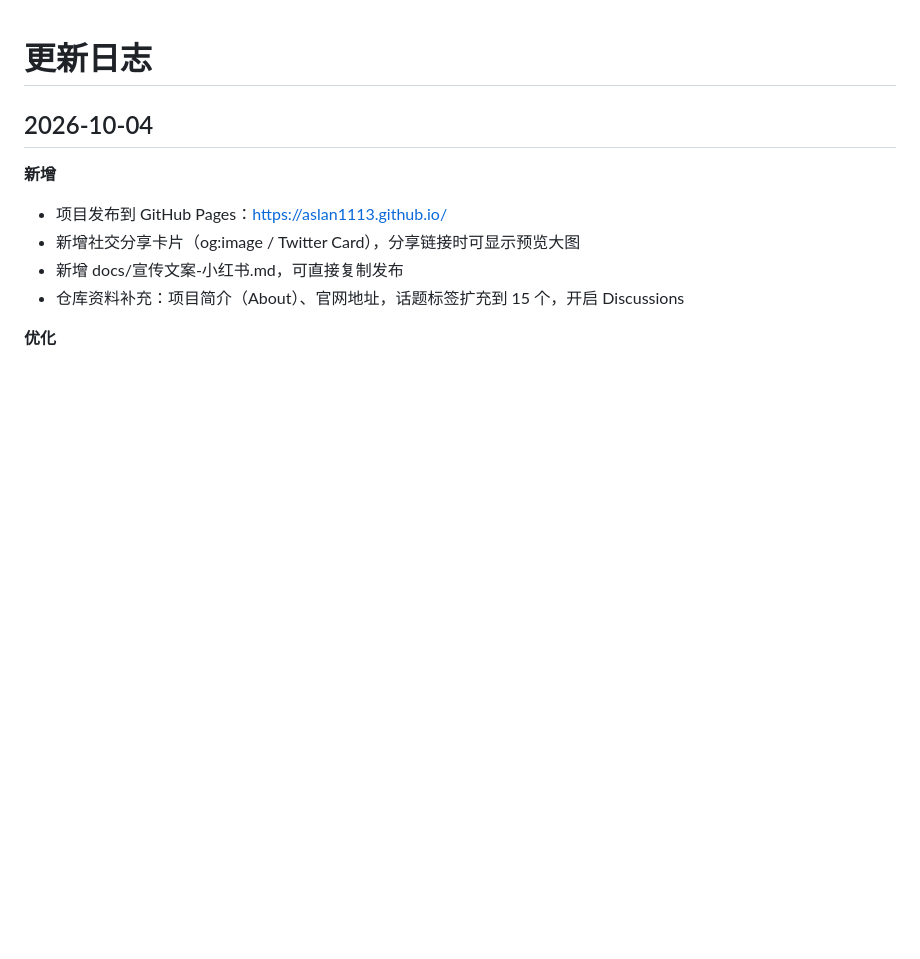
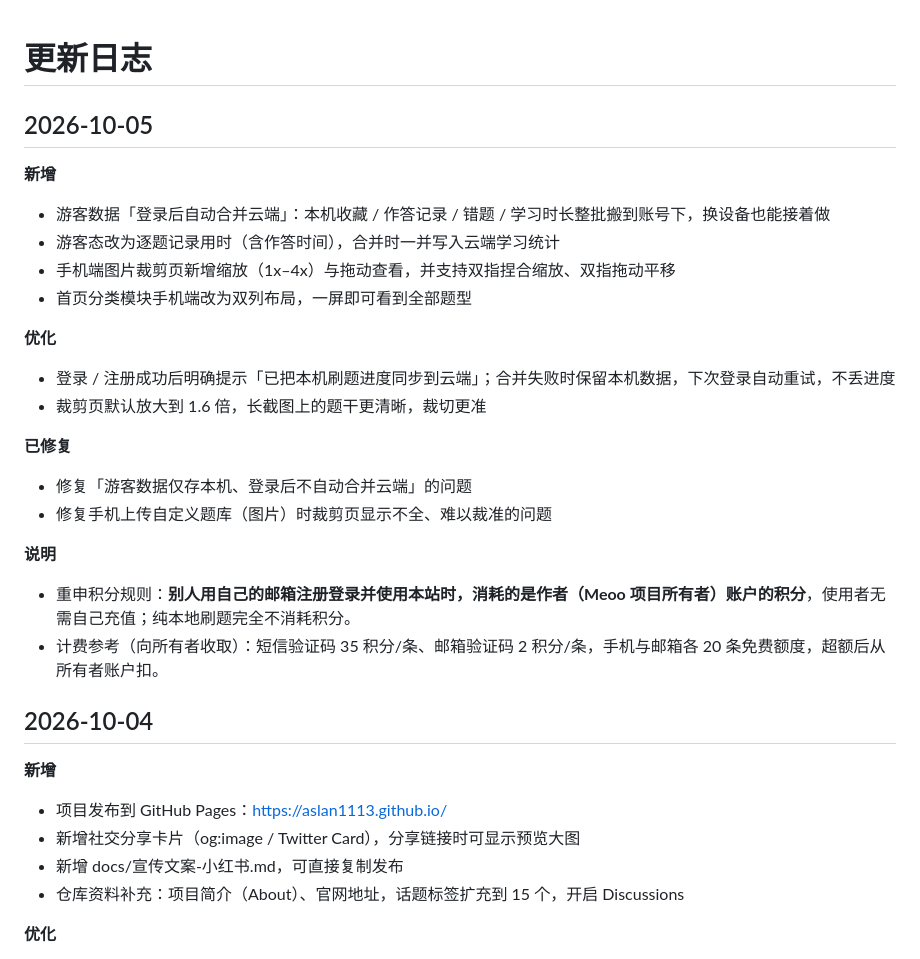
Before and after one commit to Aslan1113/Aslan1113.github.io, a Markdown page: CHANGELOG.md, the part around the change. Rendered like a GitHub page; blank space fills up the shorter version.

Commit message:
docs(CHANGELOG): 新增 2026-10-05 更新（游客数据自动合并、裁剪缩放/双指、首页双列）

```diff
--- a/CHANGELOG.md
+++ b/CHANGELOG.md
@@ -1,4 +1,24 @@
 # 更新日志
+
+## 2026-10-05
+
+**新增**
+- 游客数据「登录后自动合并云端」：本机收藏 / 作答记录 / 错题 / 学习时长整批搬到账号下，换设备也能接着做
+- 游客态改为逐题记录用时（含作答时间），合并时一并写入云端学习统计
+- 手机端图片裁剪页新增缩放（1x–4x）与拖动查看，并支持双指捏合缩放、双指拖动平移
+- 首页分类模块手机端改为双列布局，一屏即可看到全部题型
+
+**优化**
+- 登录 / 注册成功后明确提示「已把本机刷题进度同步到云端」；合并失败时保留本机数据，下次登录自动重试，不丢进度
+- 裁剪页默认放大到 1.6 倍，长截图上的题干更清晰，裁切更准
+
+**已修复**
+- 修复「游客数据仅存本机、登录后不自动合并云端」的问题
+- 修复手机上传自定义题库（图片）时裁剪页显示不全、难以裁准的问题
+
+**说明**
+- 重申积分规则：**别人用自己的邮箱注册登录并使用本站时，消耗的是作者（Meoo 项目所有者）账户的积分**，使用者无需自己充值；纯本地刷题完全不消耗积分。
+- 计费参考（向所有者收取）：短信验证码 35 积分/条、邮箱验证码 2 积分/条，手机与邮箱各 20 条免费额度，超额后从所有者账户扣。
 
 ## 2026-10-04
 
```
